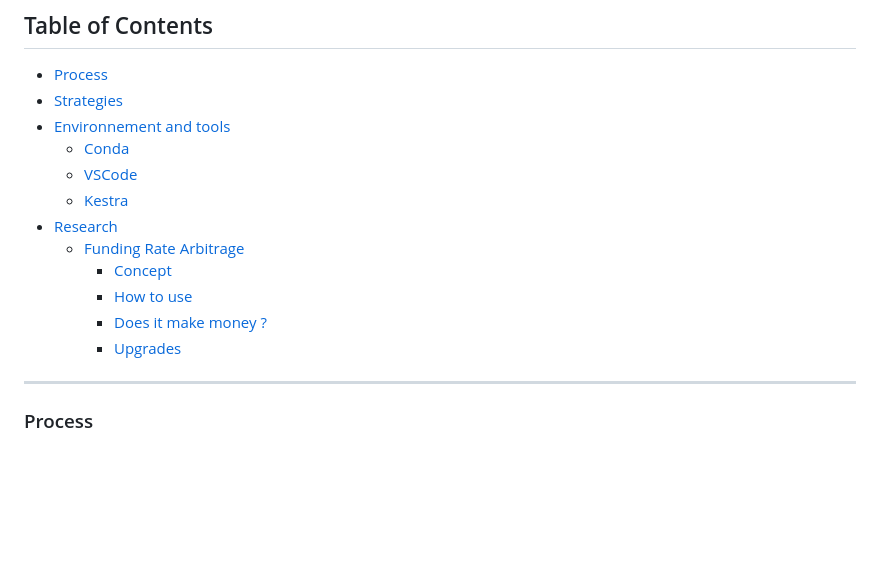
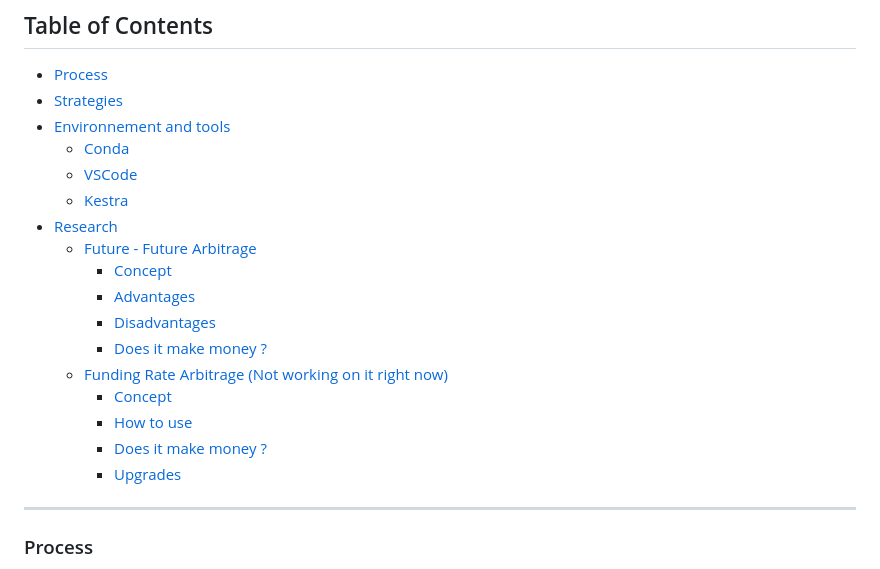
Before and after one commit to Aziz-Zeghal/Crypto-Arbitrage-Toolbox, a Markdown page: README.md, the part around the change printed below. Rendered like a GitHub page; blank space fills up the shorter version.

```diff
--- a/README.md
+++ b/README.md
@@ -13,11 +13,17 @@ Still modifying architecture
     - [VSCode](#VSCode)
     - [Kestra](#Kestra)
 - [Research](#Research)
-  - [Funding Rate Arbitrage](#Funding-Rate-Arbitrage)
+  - [Future - Future Arbitrage](#Future---Future-Arbitrage)
+    - [Concept](#Concept)
+    - [Advantages](Advantages)
+    - [Disadvantages](Disadvantages)
+    - [Does it make money ?](#Does-it-make-money-?)
+  - [Funding Rate Arbitrage (Not working on it right now)](#Funding-Rate-Arbitrage)
     - [Concept](#Concept)
     - [How to use](#How-to-use)
     - [Does it make money ?](#Does-it-make-money-?)
     - [Upgrades](#Upgrades)
+
 ---
 ### Process
 Any strategy implemented has to respect these steps:
```
Also changed, not shown: other parts of README.md (+34 -3 lines).
